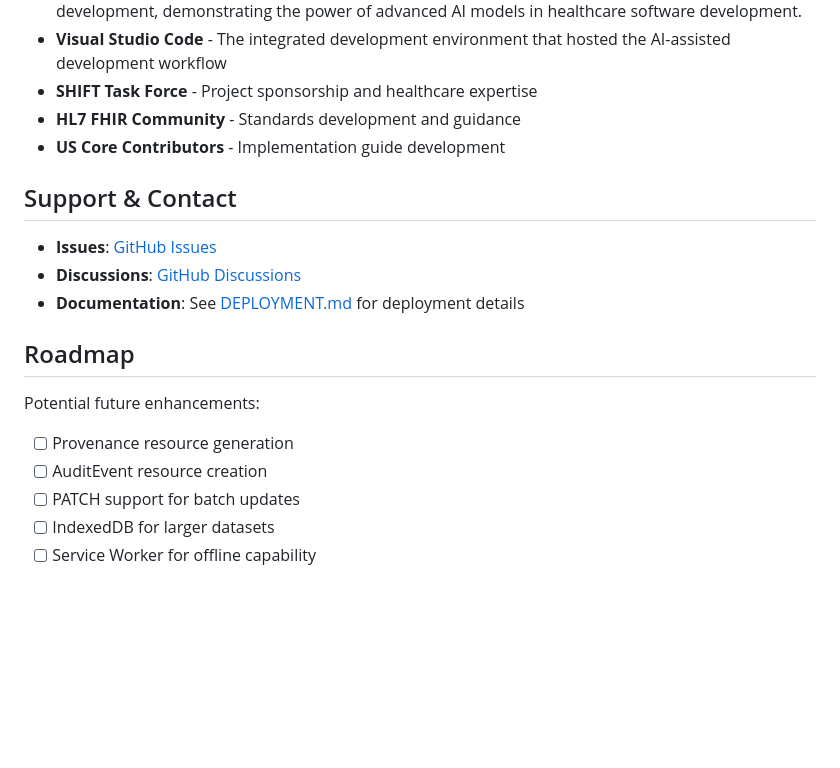
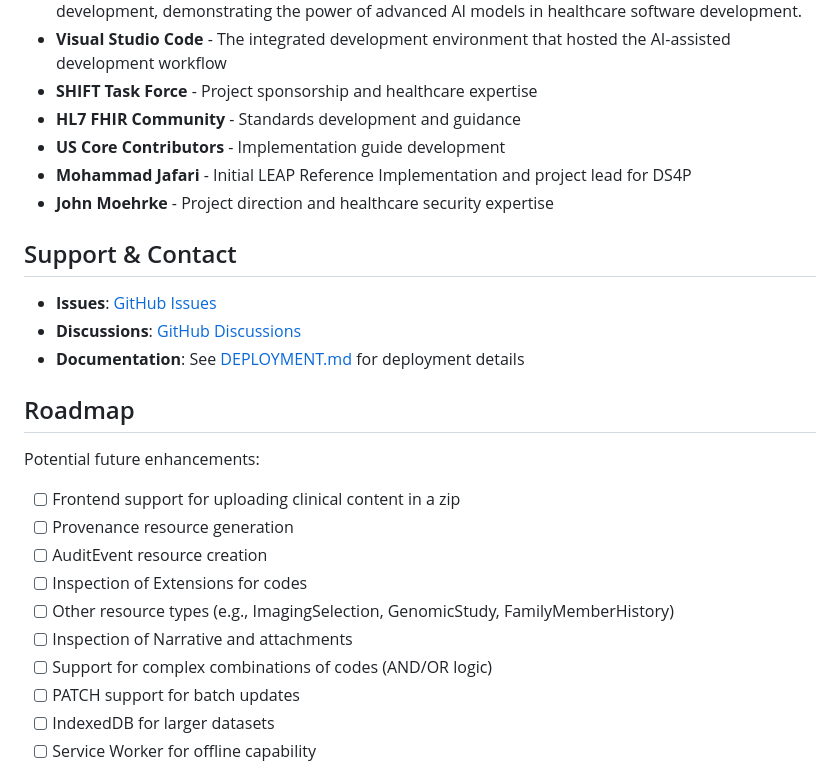
Before and after one commit to SHIFT-Task-Force/sls-ri, a Markdown page: README.md, the part around the change. GitHub-like rendering; blank space fills up the shorter version.

Commit message:
add more future enhancements

```diff
--- a/README.md
+++ b/README.md
@@ -419,6 +419,8 @@ This project is licensed under the MIT License - see the LICENSE file for detail
 - **SHIFT Task Force** - Project sponsorship and healthcare expertise
 - **HL7 FHIR Community** - Standards development and guidance
 - **US Core Contributors** - Implementation guide development
+- **Mohammad Jafari** - Initial LEAP Reference Implementation and project lead for DS4P
+- **John Moehrke** - Project direction and healthcare security expertise
 
 ## Support & Contact
 
@@ -430,8 +432,13 @@ This project is licensed under the MIT License - see the LICENSE file for detail
 
 Potential future enhancements:
 
+- [ ] Frontend support for uploading clinical content in a zip
 - [ ] Provenance resource generation
 - [ ] AuditEvent resource creation
+- [ ] Inspection of Extensions for codes
+- [ ] Other resource types (e.g., ImagingSelection, GenomicStudy, FamilyMemberHistory)
+- [ ] Inspection of Narrative and attachments
+- [ ] Support for complex combinations of codes (AND/OR logic)
 - [ ] PATCH support for batch updates
 - [ ] IndexedDB for larger datasets
 - [ ] Service Worker for offline capability
```
